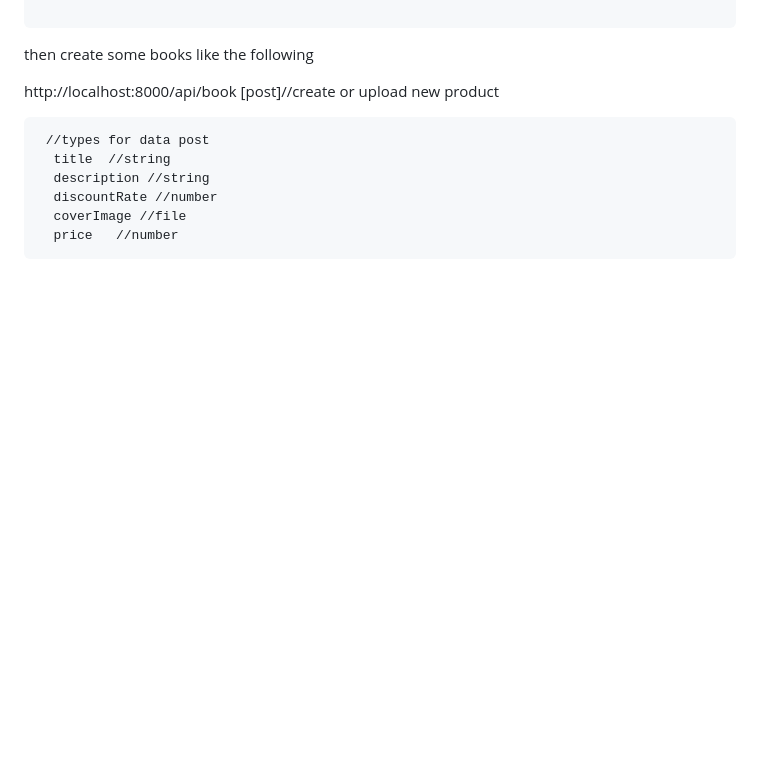
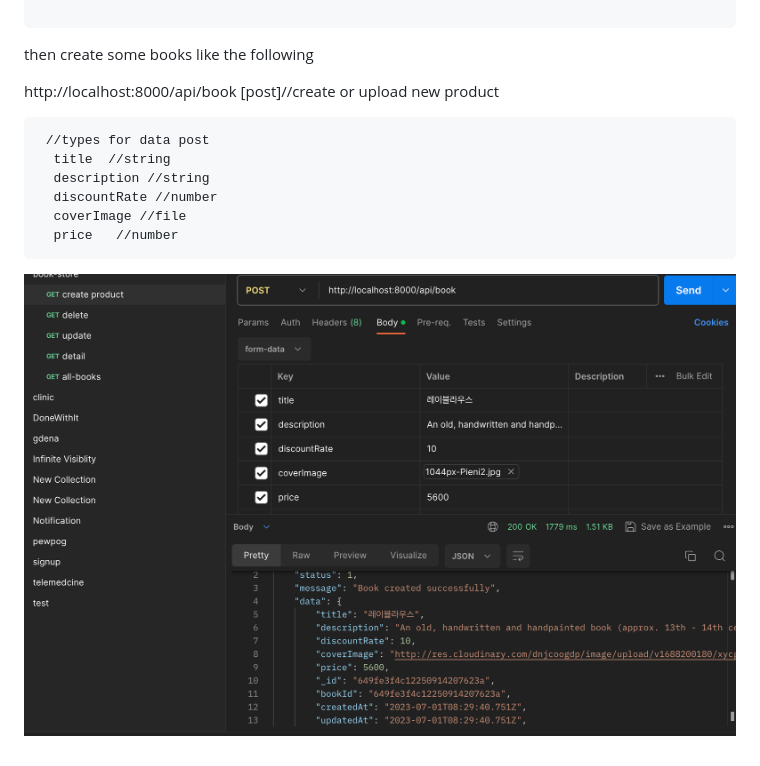
Before and after one commit to hayelom123/book-store, a Markdown page: README.md, the part around the change. GitHub-like rendering; pictures changed too: image.png (added); blank space fills up the shorter version.

Commit message:
instruction how to use this project

````diff
--- a/README.md
+++ b/README.md
@@ -26,3 +26,5 @@ http://localhost:8000/api/book [post]//create or upload new product
   coverImage //file
   price   //number
 ```
+
+![Alt text](image.png)
````
